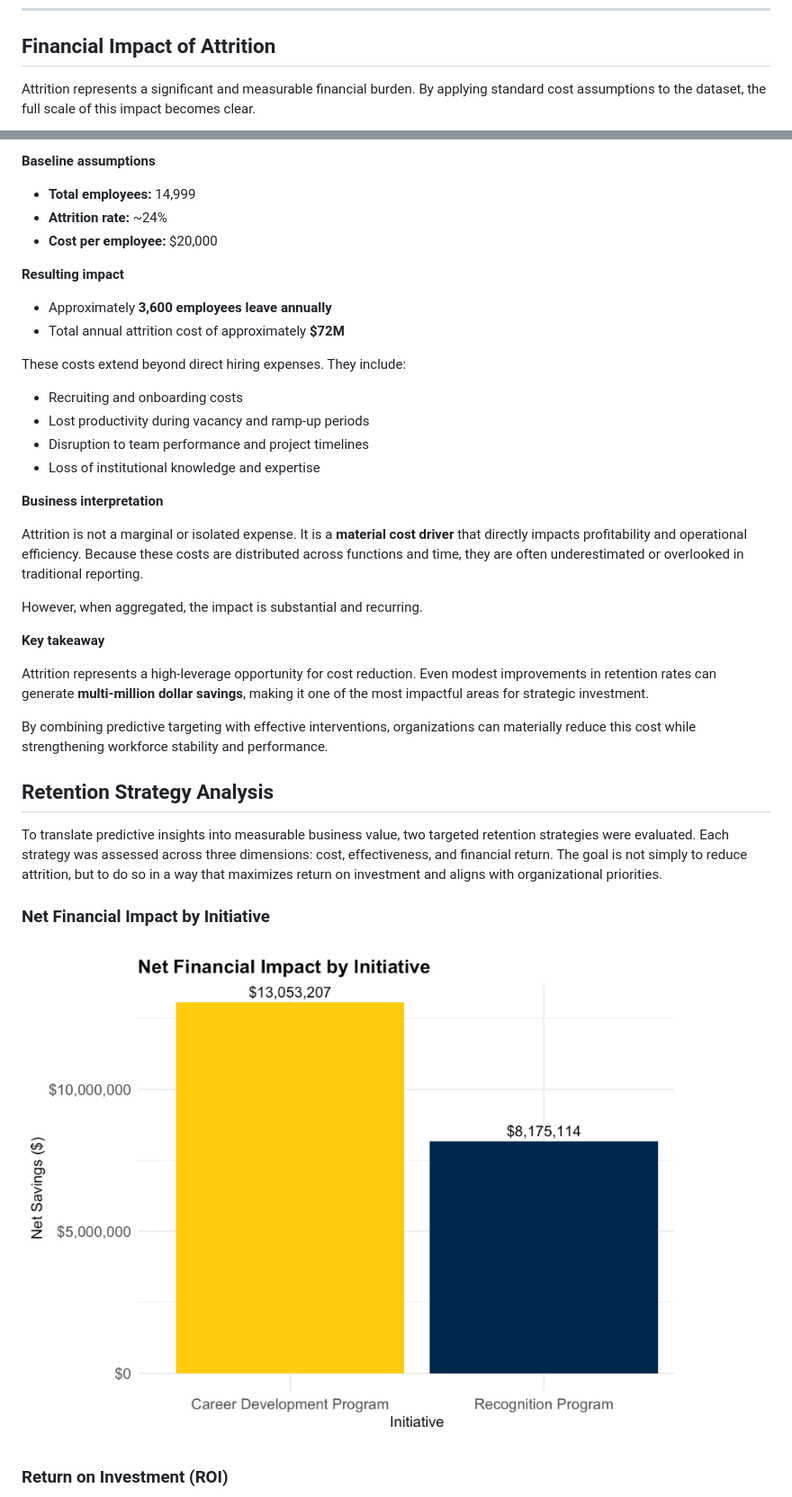
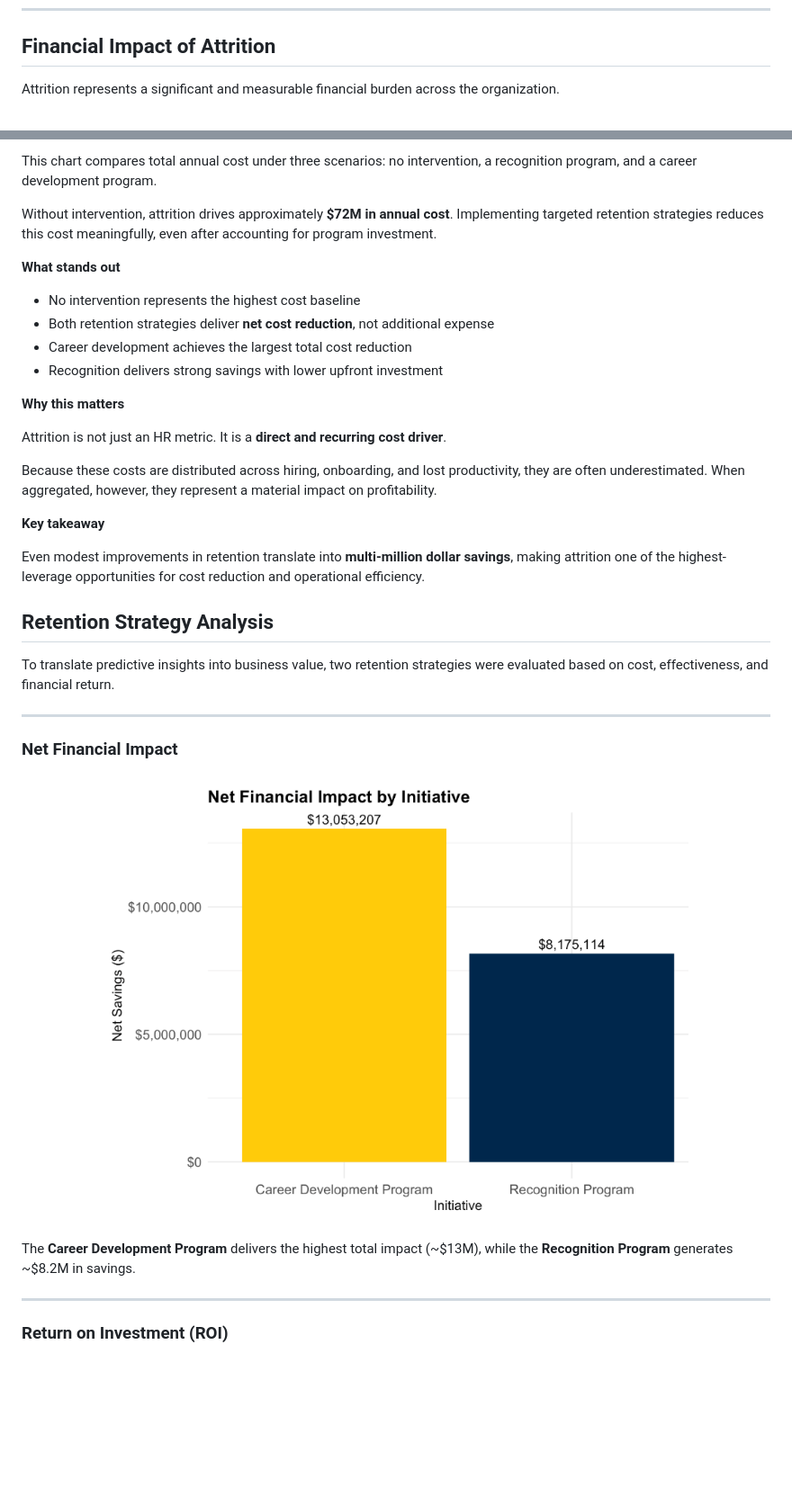
Before and after one commit to menawm/hr-attrition-ml, a Markdown page: business_case.md, 2 parts joined by grey strips. Shown at 90% size. Rendered like a GitHub page; blank space fills up the shorter version.

```diff
--- a/business_case.md
+++ b/business_case.md
@@ -127,5 +169,5 @@ By aligning interventions to these drivers, organizations can address the root c
 
 ## Financial Impact of Attrition
 
-Attrition represents a significant and measurable financial burden. By applying standard cost assumptions to the dataset, the full scale of this impact becomes clear.
+Attrition represents a significant and measurable financial burden across the organization.
 
@@ -133,37 +177,39 @@ Attrition represents a significant and measurable financial burden. By applying
 
-**Baseline assumptions**
-- **Total employees:** 14,999
-- **Attrition rate:** ~24%
-- **Cost per employee:** $20,000
+This chart compares total annual cost under three scenarios: no intervention, a recognition program, and a career development program.
 
-**Resulting impact**
-- Approximately **3,600 employees leave annually**
-- Total annual attrition cost of approximately **$72M**
+Without intervention, attrition drives approximately **$72M in annual cost**. Implementing targeted retention strategies reduces this cost meaningfully, even after accounting for program investment.
 
-These costs extend beyond direct hiring expenses. They include:
-- Recruiting and onboarding costs
-- Lost productivity during vacancy and ramp-up periods
-- Disruption to team performance and project timelines
-- Loss of institutional knowledge and expertise
+**What stands out**
 
-**Business interpretation**
+- No intervention represents the highest cost baseline
+- Both retention strategies deliver **net cost reduction**, not additional expense
+- Career development achieves the largest total cost reduction
+- Recognition delivers strong savings with lower upfront investment
 
-Attrition is not a marginal or isolated expense. It is a **material cost driver** that directly impacts profitability and operational efficiency. Because these costs are distributed across functions and time, they are often underestimated or overlooked in traditional reporting.
+**Why this matters**
 
-However, when aggregated, the impact is substantial and recurring.
+Attrition is not just an HR metric. It is a **direct and recurring cost driver**.
+
+Because these costs are distributed across hiring, onboarding, and lost productivity, they are often underestimated. When aggregated, however, they represent a material impact on profitability.
 
 **Key takeaway**
 
-Attrition represents a high-leverage opportunity for cost reduction. Even modest improvements in retention rates can generate **multi-million dollar savings**, making it one of the most impactful areas for strategic investment.
-
-By combining predictive targeting with effective interventions, organizations can materially reduce this cost while strengthening workforce stability and performance.
-
+Even modest improvements in retention translate into **multi-million dollar savings**, making attrition one of the highest-leverage opportunities for cost reduction and operational efficiency.
 
 ## Retention Strategy Analysis
 
-To translate predictive insights into measurable business value, two targeted retention strategies were evaluated. Each strategy was assessed across three dimensions: cost, effectiveness, and financial return. The goal is not simply to reduce attrition, but to do so in a way that maximizes return on investment and aligns with organizational priorities.
+To translate predictive insights into business value, two retention strategies were evaluated based on cost, effectiveness, and financial return.
 
-### Net Financial Impact by Initiative
-![Net Financial Impact](assets/net%20fianical%20impact%20by%20program.png)
+---
+
+### Net Financial Impact
+
+<p align="center">
+  <img src="assets/net%20fianical%20impact%20by%20program.png" width="650"/>
+</p>
+
+The **Career Development Program** delivers the highest total impact (~$13M), while the **Recognition Program** generates ~$8.2M in savings.
+
+---
 
 ### Return on Investment (ROI)
```
Also changed, not shown: other parts of business_case.md (+104 -52 lines).
